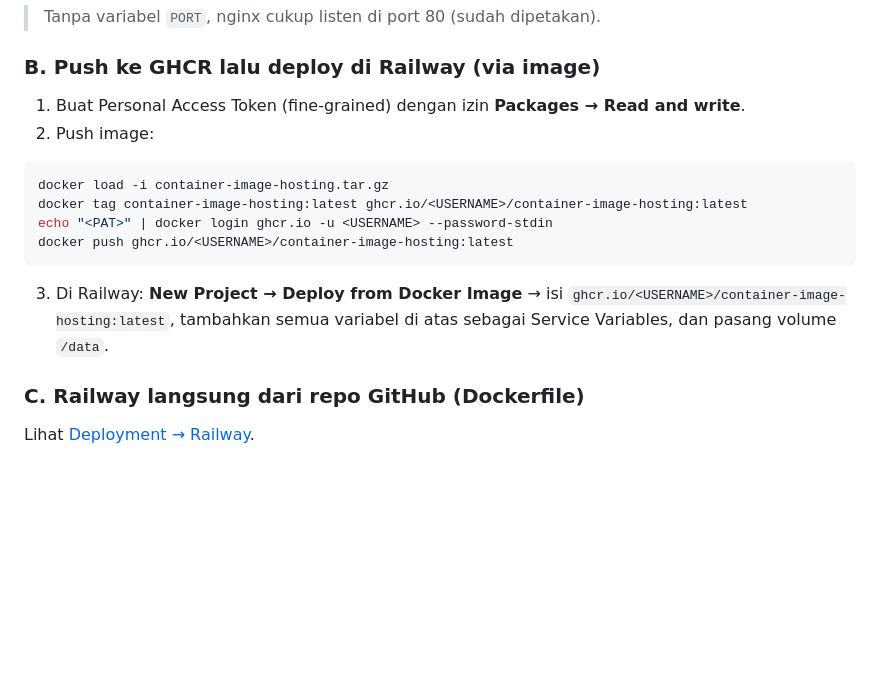
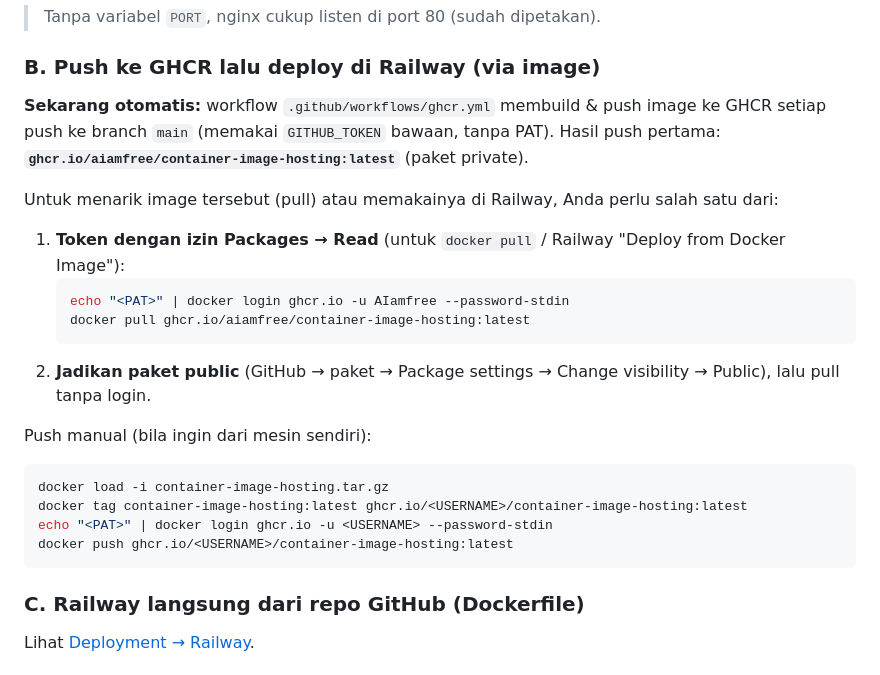
Before and after one commit to AIamfree/container-image-hosting, a Markdown page: README.md, the part around the change. GitHub-like rendering; blank space fills up the shorter version.

Commit message:
Docs: note GHCR image is auto-pushed by CI; clarify pull options

````diff
--- a/README.md
+++ b/README.md
@@ -182,9 +182,24 @@ docker run -d --name registry --restart unless-stopped \
 
 ### B. Push ke GHCR lalu deploy di Railway (via image)
 
-1. Buat Personal Access Token (fine-grained) dengan izin **Packages → Read
-   and write**.
-2. Push image:
+**Sekarang otomatis:** workflow `.github/workflows/ghcr.yml` membuild & push
+image ke GHCR setiap push ke branch `main` (memakai `GITHUB_TOKEN` bawaan,
+tanpa PAT). Hasil push pertama: **`ghcr.io/aiamfree/container-image-hosting:latest`**
+(paket private).
+
+Untuk menarik image tersebut (pull) atau memakainya di Railway, Anda perlu
+salah satu dari:
+
+1. **Token dengan izin Packages → Read** (untuk `docker pull` / Railway
+   "Deploy from Docker Image"):
+   ```bash
+   echo "<PAT>" | docker login ghcr.io -u AIamfree --password-stdin
+   docker pull ghcr.io/aiamfree/container-image-hosting:latest
+   ```
+2. **Jadikan paket public** (GitHub → paket → Package settings → Change
+   visibility → Public), lalu pull tanpa login.
+
+Push manual (bila ingin dari mesin sendiri):
 
 ```bash
 docker load -i container-image-hosting.tar.gz
@@ -192,10 +207,6 @@ docker tag container-image-hosting:latest ghcr.io/<USERNAME>/container-image-hos
 echo "<PAT>" | docker login ghcr.io -u <USERNAME> --password-stdin
 docker push ghcr.io/<USERNAME>/container-image-hosting:latest
 ```
-
-3. Di Railway: **New Project → Deploy from Docker Image** → isi
-   `ghcr.io/<USERNAME>/container-image-hosting:latest`, tambahkan semua
-   variabel di atas sebagai Service Variables, dan pasang volume `/data`.
 
 ### C. Railway langsung dari repo GitHub (Dockerfile)
 
````
